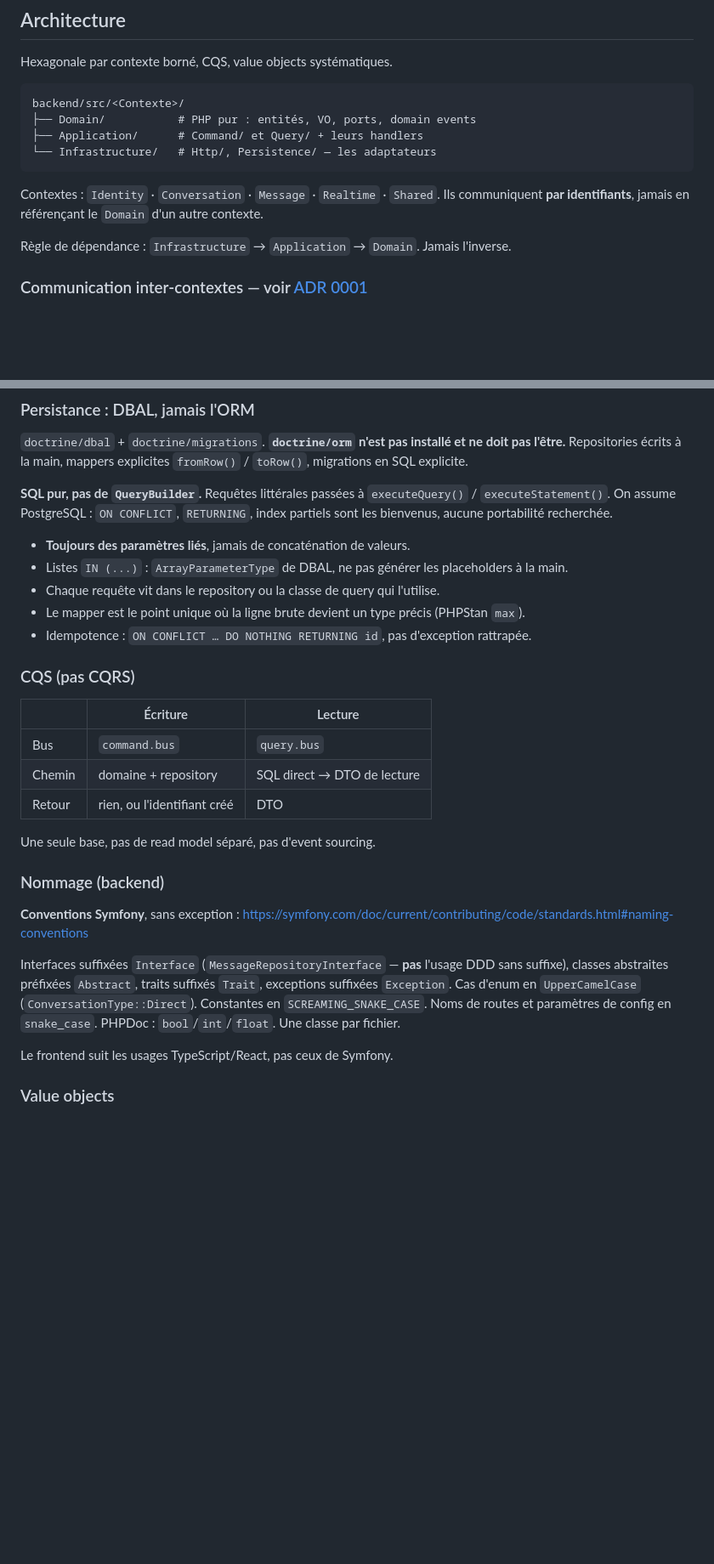
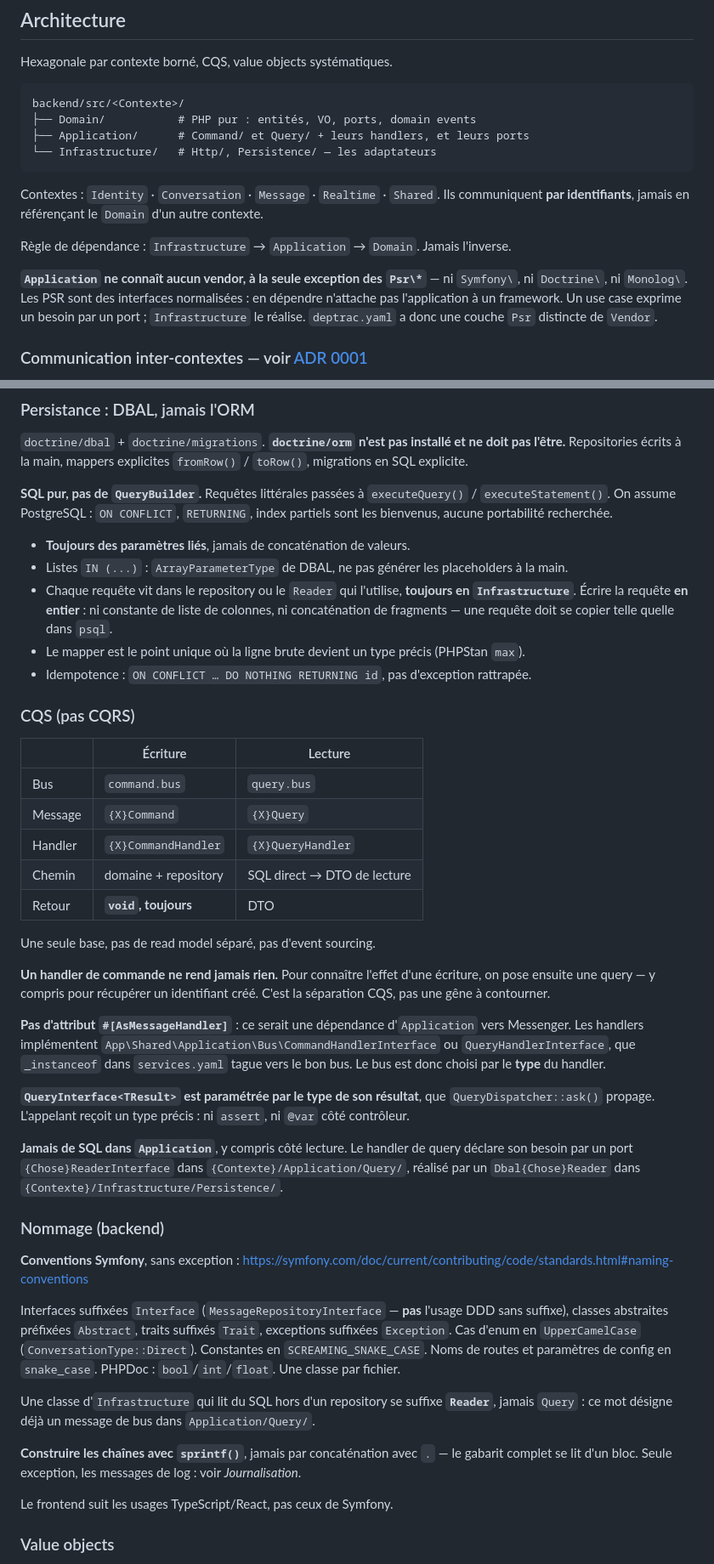
Before and after one commit to nicolas-canfrere/instant-messaging, a Markdown page: CLAUDE.md, 2 parts joined by grey strips. Shown at 85% size. GitHub-like rendering; blank space fills up the shorter version.

Commit message:
docs: consigner les conventions CQS decidees en revue de la tache 8
Ces regles n'existaient que dans une conversation. Les taches 9 a 11
creeront une dizaine de commandes et de queries : autant que la regle
soit lisible dans le depot plutot que redecouverte a chaque revue.

- Application ne connait aucun vendor hors des Psr\*, d'ou une couche
  Psr distincte de Vendor dans deptrac.yaml.
- Suffixes Command/CommandHandler et Query/QueryHandler.
- Un handler de commande rend void, toujours. L'identifiant d'une
  creation se recupere par une query.
- Pas de #[AsMessageHandler] : interfaces marqueurs taggees par
  _instanceof, le bus est choisi par le type du handler.
- QueryInterface<TResult> propage le type du resultat, donc ni assert
  ni @var chez l'appelant.
- Jamais de SQL dans Application : un port {Chose}ReaderInterface,
  realise par un Dbal{Chose}Reader en Infrastructure.
- Une requete s'ecrit en entier, sans constante de colonnes.
- sprintf plutot que concatenation, sauf dans les logs — et le pourquoi
  de cette exception est desormais ecrit des deux cotes.

Co-Authored-By: Claude Opus 5 <noreply@anthropic.com>

````diff
--- a/CLAUDE.md
+++ b/CLAUDE.md
@@ -47,7 +47,7 @@ Hexagonale par contexte borné, CQS, value objects systématiques.
 ```
 backend/src/<Contexte>/
 ├── Domain/           # PHP pur : entités, VO, ports, domain events
-├── Application/      # Command/ et Query/ + leurs handlers
+├── Application/      # Command/ et Query/ + leurs handlers, et leurs ports
 └── Infrastructure/   # Http/, Persistence/ — les adaptateurs
 ```
 
@@ -55,6 +55,11 @@ Contextes : `Identity` · `Conversation` · `Message` · `Realtime` · `Shared`.
 Ils communiquent **par identifiants**, jamais en référençant le `Domain` d'un autre contexte.
 
 Règle de dépendance : `Infrastructure` → `Application` → `Domain`. Jamais l'inverse.
+
+**`Application` ne connaît aucun vendor, à la seule exception des `Psr\*`** — ni `Symfony\`,
+ni `Doctrine\`, ni `Monolog\`. Les PSR sont des interfaces normalisées : en dépendre
+n'attache pas l'application à un framework. Un use case exprime un besoin par un port ;
+`Infrastructure` le réalise. `deptrac.yaml` a donc une couche `Psr` distincte de `Vendor`.
 
 ### Communication inter-contextes — voir [ADR 0001](docs/adr/0001-cross-context-communication.md)
 
@@ -101,7 +106,9 @@ les bienvenus, aucune portabilité recherchée.
 
 - **Toujours des paramètres liés**, jamais de concaténation de valeurs.
 - Listes `IN (...)` : `ArrayParameterType` de DBAL, ne pas générer les placeholders à la main.
-- Chaque requête vit dans le repository ou la classe de query qui l'utilise.
+- Chaque requête vit dans le repository ou le `Reader` qui l'utilise, **toujours en
+  `Infrastructure`**. Écrire la requête **en entier** : ni constante de liste de colonnes,
+  ni concaténation de fragments — une requête doit se copier telle quelle dans `psql`.
 - Le mapper est le point unique où la ligne brute devient un type précis (PHPStan `max`).
 - Idempotence : `ON CONFLICT … DO NOTHING RETURNING id`, pas d'exception rattrapée.
 
@@ -110,10 +117,29 @@ les bienvenus, aucune portabilité recherchée.
 | | Écriture | Lecture |
 |---|---|---|
 | Bus | `command.bus` | `query.bus` |
+| Message | `{X}Command` | `{X}Query` |
+| Handler | `{X}CommandHandler` | `{X}QueryHandler` |
 | Chemin | domaine + repository | SQL direct → DTO de lecture |
-| Retour | rien, ou l'identifiant créé | DTO |
+| Retour | **`void`, toujours** | DTO |
 
 Une seule base, pas de read model séparé, pas d'event sourcing.
+
+**Un handler de commande ne rend jamais rien.** Pour connaître l'effet d'une écriture, on
+pose ensuite une query — y compris pour récupérer un identifiant créé. C'est la séparation
+CQS, pas une gêne à contourner.
+
+**Pas d'attribut `#[AsMessageHandler]`** : ce serait une dépendance d'`Application` vers
+Messenger. Les handlers implémentent `App\Shared\Application\Bus\CommandHandlerInterface`
+ou `QueryHandlerInterface`, que `_instanceof` dans `services.yaml` tague vers le bon bus. Le
+bus est donc choisi par le **type** du handler.
+
+**`QueryInterface<TResult>` est paramétrée par le type de son résultat**, que
+`QueryDispatcher::ask()` propage. L'appelant reçoit un type précis : ni `assert`, ni `@var`
+côté contrôleur.
+
+**Jamais de SQL dans `Application`**, y compris côté lecture. Le handler de query déclare
+son besoin par un port `{Chose}ReaderInterface` dans `{Contexte}/Application/Query/`, réalisé
+par un `Dbal{Chose}Reader` dans `{Contexte}/Infrastructure/Persistence/`.
 
 ### Nommage (backend)
 
@@ -125,6 +151,12 @@ suffixe), classes abstraites préfixées `Abstract`, traits suffixés `Trait`, e
 suffixées `Exception`. Cas d'enum en `UpperCamelCase` (`ConversationType::Direct`).
 Constantes en `SCREAMING_SNAKE_CASE`. Noms de routes et paramètres de config en
 `snake_case`. PHPDoc : `bool`/`int`/`float`. Une classe par fichier.
+
+Une classe d'`Infrastructure` qui lit du SQL hors d'un repository se suffixe **`Reader`**,
+jamais `Query` : ce mot désigne déjà un message de bus dans `Application/Query/`.
+
+**Construire les chaînes avec `sprintf()`**, jamais par concaténation avec `.` — le gabarit
+complet se lit d'un bloc. Seule exception, les messages de log : voir *Journalisation*.
 
 Le frontend suit les usages TypeScript/React, pas ceux de Symfony.
 
````
Also changed, not shown: other parts of CLAUDE.md (+3 -1 lines).
